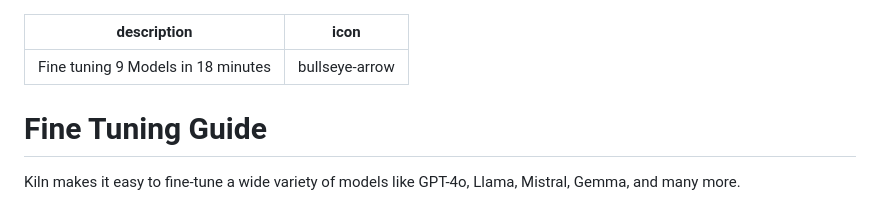
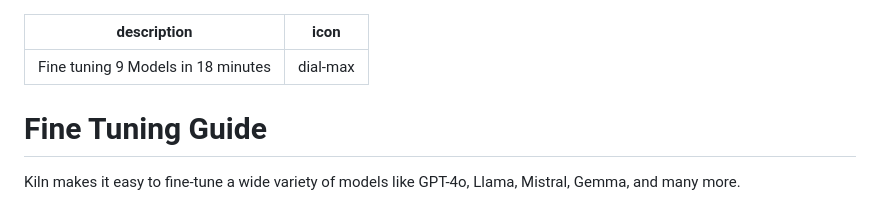
Before and after one commit to Kiln-AI/docs, a Markdown page: docs/fine-tuning-guide.md, the part around the change. Drawn GitHub-style.

Commit message:
GITBOOK-176: No subject

```diff
--- a/docs/fine-tuning-guide.md
+++ b/docs/fine-tuning-guide.md
@@ -1,6 +1,6 @@
 ---
 description: Fine tuning 9 Models in 18 minutes
-icon: bullseye-arrow
+icon: dial-max
 ---
 
 # Fine Tuning Guide
```
